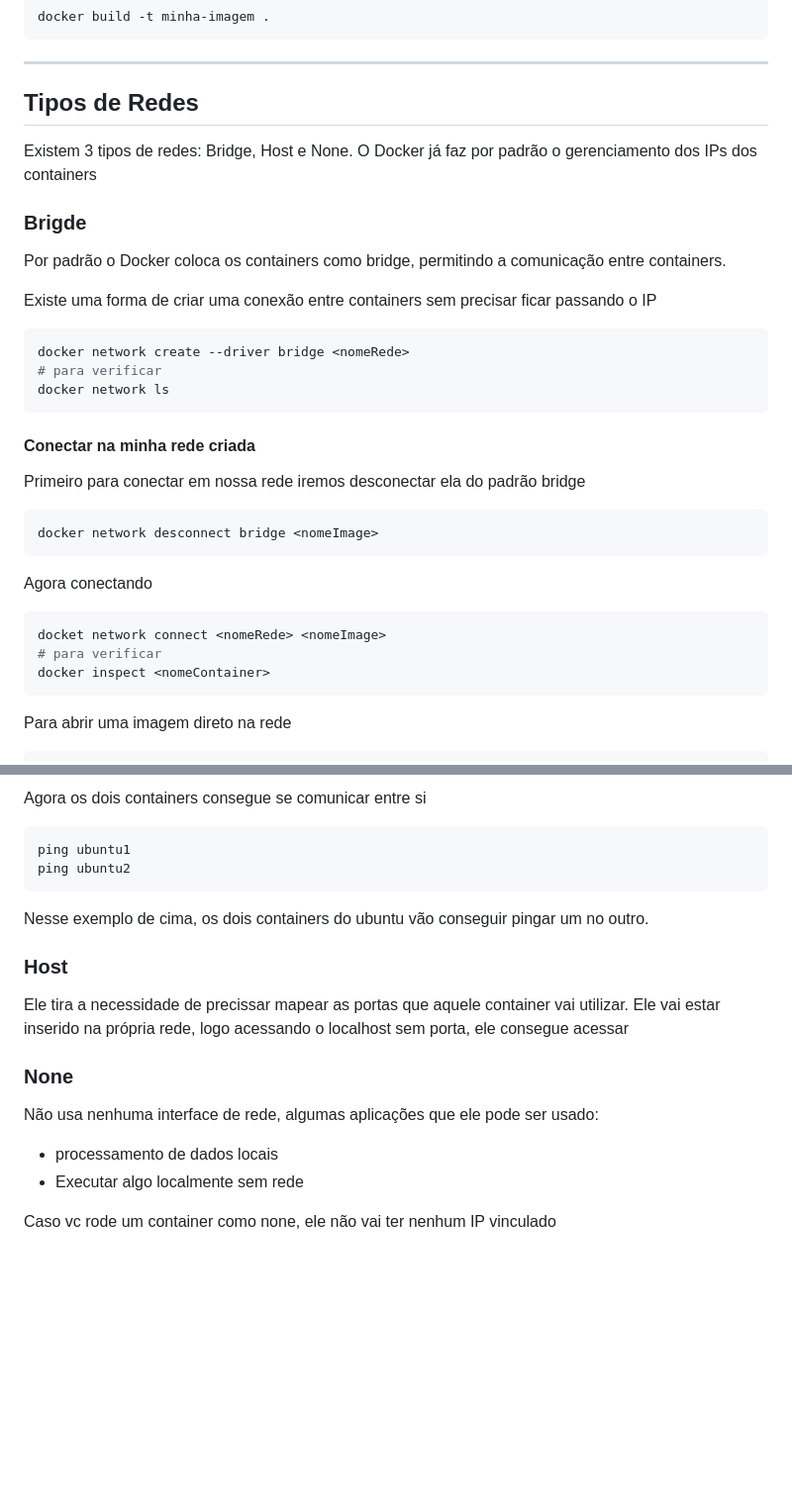
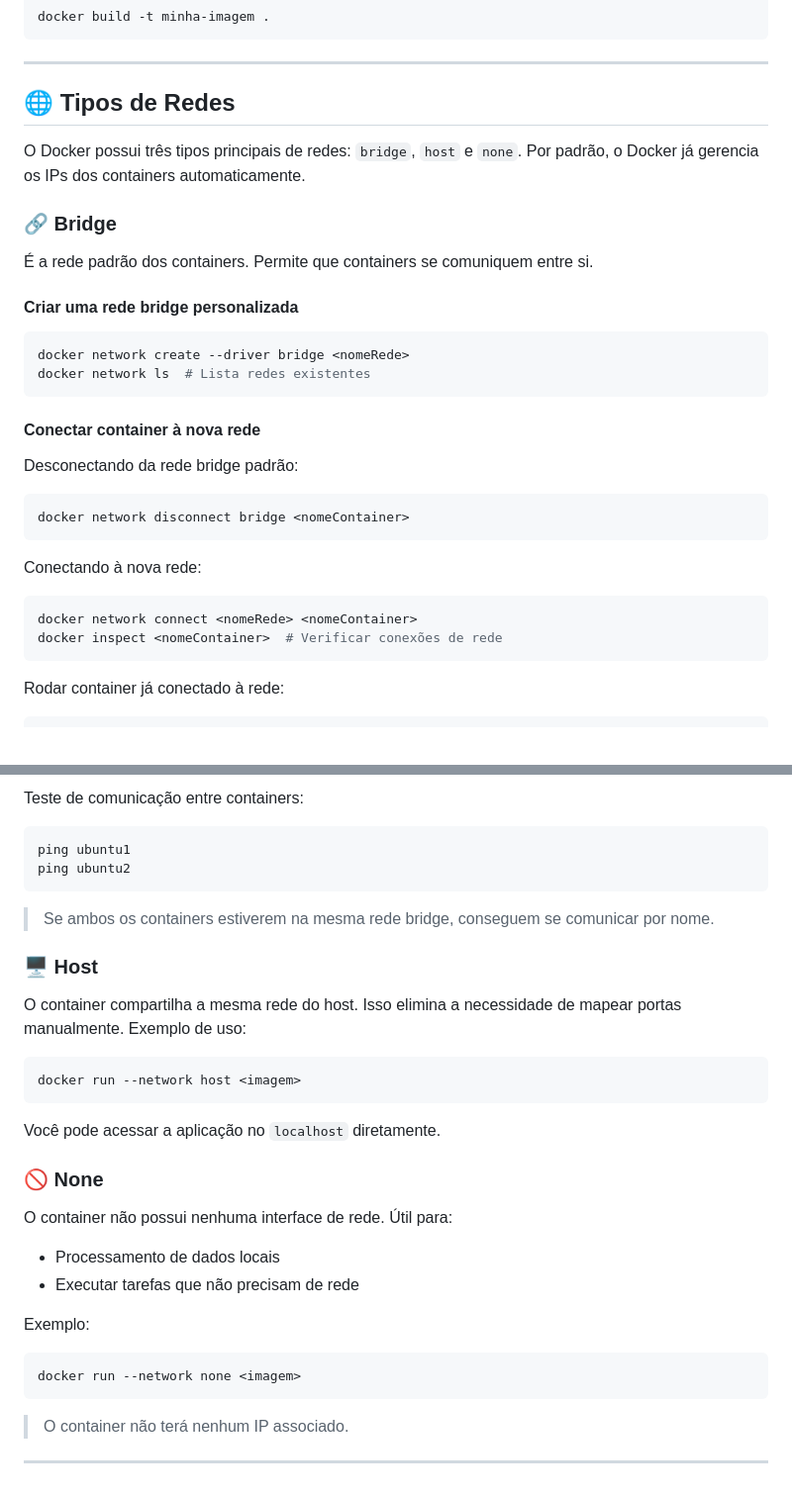
Before and after one commit to gabrielmaiaaa/Introducao-Docker, a Markdown page: README.md, 2 parts joined by grey strips. Shown at 99% size. GitHub-like rendering; blank space fills up the shorter version.

````diff
--- a/README.md
+++ b/README.md
@@ -291,29 +291,28 @@ docker build -t minha-imagem .
 
 ---
 
-## Tipos de Redes
-Existem 3 tipos de redes: Bridge, Host e None. O Docker já faz por padrão o gerenciamento dos IPs dos containers
+## 🌐 Tipos de Redes
 
-### Brigde
-Por padrão o Docker coloca os containers como bridge, permitindo a comunicação entre containers.
+O Docker possui três tipos principais de redes: `bridge`, `host` e `none`. Por padrão, o Docker já gerencia os IPs dos containers automaticamente.
 
-Existe uma forma de criar uma conexão entre containers sem precisar ficar passando o IP
+### 🔗 Bridge
+É a rede padrão dos containers. Permite que containers se comuniquem entre si.
+
+#### Criar uma rede bridge personalizada
 ```bash
 docker network create --driver bridge <nomeRede>
-# para verificar
-docker network ls
+docker network ls  # Lista redes existentes
 ```
 
-#### Conectar na minha rede criada
-Primeiro para conectar em nossa rede iremos desconectar ela do padrão bridge
+#### Conectar container à nova rede
+Desconectando da rede bridge padrão:
 ```bash
-docker network desconnect bridge <nomeImage>
+docker network disconnect bridge <nomeContainer>
 ```
-Agora conectando
+Conectando à nova rede:
 ```bash
-docket network connect <nomeRede> <nomeImage>
-# para verificar
-docker inspect <nomeContainer>
+docker network connect <nomeRede> <nomeContainer>
+docker inspect <nomeContainer>  # Verificar conexões de rede
 ```
-Para abrir uma imagem direto na rede
+Rodar container já conectado à rede:
 ```bash
@@ -321,17 +320,27 @@ docker run -it --network <nomerede> --name <nome> <nomeImage>
 ```
-Agora os dois containers consegue se comunicar entre si
+Teste de comunicação entre containers:
 ```bash
 ping ubuntu1
 ping ubuntu2
 ```
-Nesse exemplo de cima, os dois containers do ubuntu vão conseguir pingar um no outro.
+> Se ambos os containers estiverem na mesma rede bridge, conseguem se comunicar por nome.
 
-### Host
-Ele tira a necessidade de precissar mapear as portas que aquele container vai utilizar. Ele vai estar inserido na própria rede, logo acessando o localhost sem porta, ele consegue acessar
+### 🖥️ Host
+O container compartilha a mesma rede do host. Isso elimina a necessidade de mapear portas manualmente. Exemplo de uso:
+```bash
+docker run --network host <imagem>
+```
+Você pode acessar a aplicação no `localhost` diretamente.
 
-### None
-Não usa nenhuma interface de rede, algumas aplicações que ele pode ser usado:
-- processamento de dados locais
-- Executar algo localmente sem rede
+### 🚫 None
+O container não possui nenhuma interface de rede. Útil para:
+- Processamento de dados locais
+- Executar tarefas que não precisam de rede
 
-Caso vc rode um container como none, ele não vai ter nenhum IP vinculado
+Exemplo:
+```bash
+docker run --network none <imagem>
+```
+> O container não terá nenhum IP associado.
+
+---
````
Also changed, not shown: other parts of README.md (+1 -1 lines).
